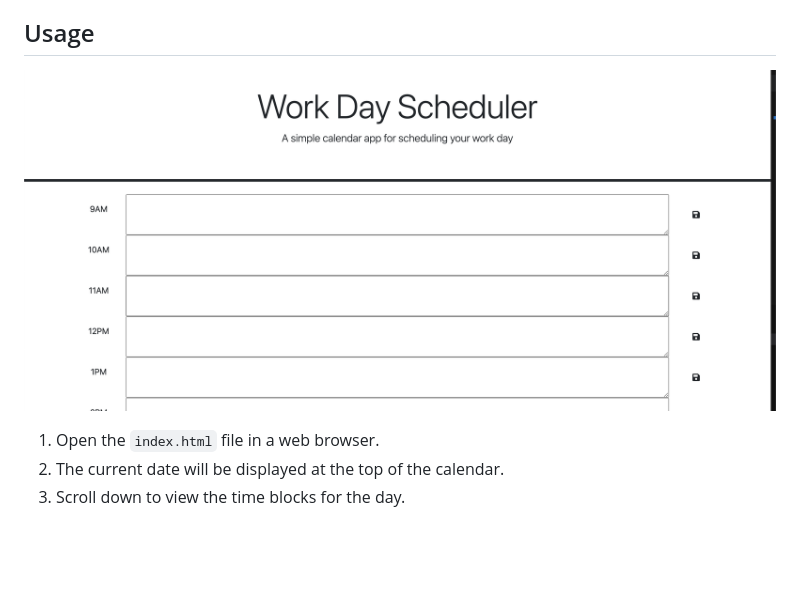
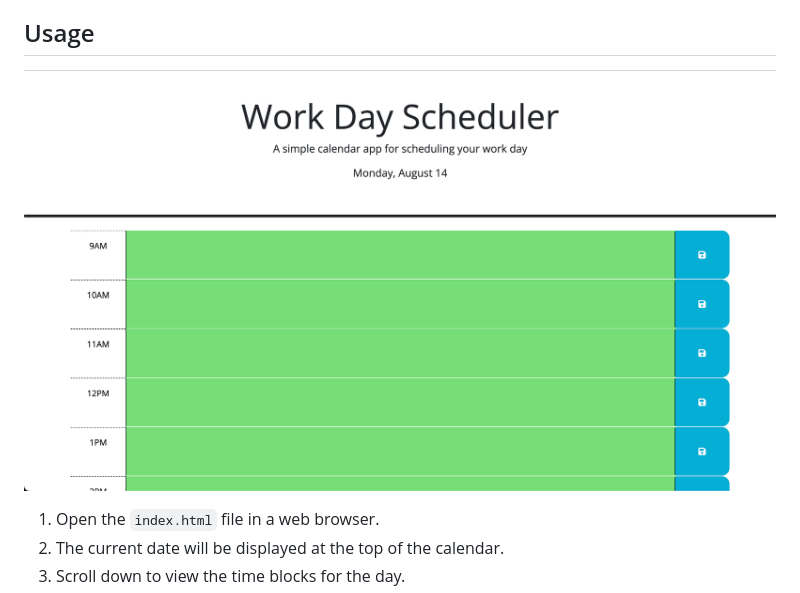
Before and after one commit to arceojoshua1994/challenge-5-work-day-scheduler, a Markdown page: README.md, the part around the change. Rendered like a GitHub page; pictures changed too: assets/images/Screenshot 2023-07-30 at 10.48.42 AM.png (deleted), assets/images/Screenshot 2023-08-14 at 9.27.30 PM.png (added); blank space fills up the shorter version.

Commit message:
add screenshot and updated readme

```diff
--- a/README.md
+++ b/README.md
@@ -19,7 +19,7 @@ A simple calendar app for scheduling your work day. It allows you to add importa
 
 ## Usage
 
-![alt-text](./assets/images/Screenshot%202023-07-30%20at%2010.48.42%20AM.png)
+![alt-text](./assets/images/Screenshot%202023-08-14%20at%209.27.30%20PM.png)
 
 1. Open the `index.html` file in a web browser.
 2. The current date will be displayed at the top of the calendar.
```
Also changed, not shown: 1 other file.
